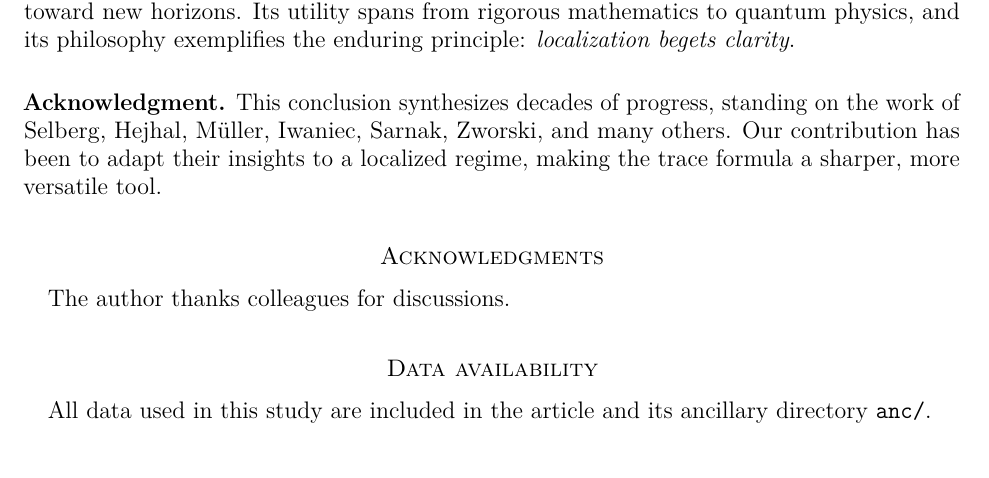
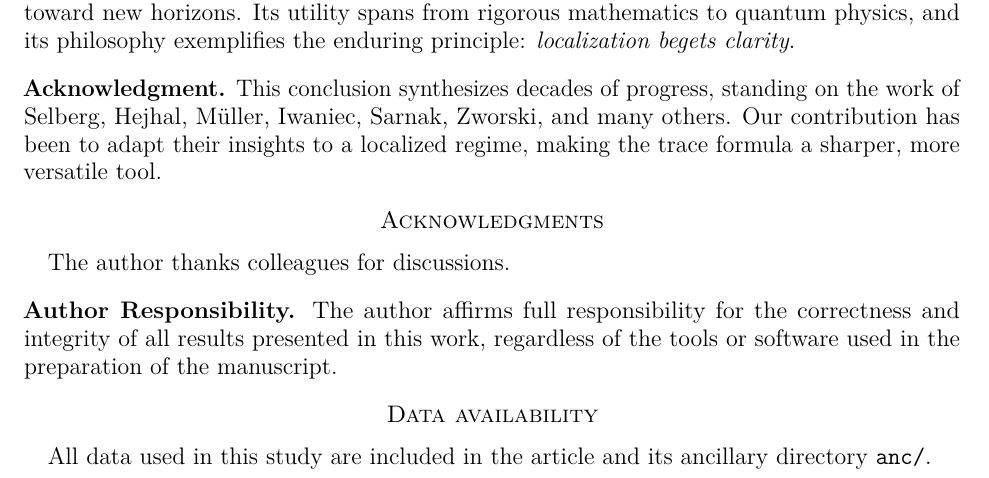
Before and after one commit to askohguharev-us/localized-trace-formula, a LaTeX paper (src/main.tex): part of page 57 of 64, cut so that both start at the same text. Compiled offline with pdfLaTeX.

Commit message:
Update main.tex

```diff
--- a/src/main.tex
+++ b/src/main.tex
@@ -86,6 +86,10 @@ We prove a microlocally localized trace formula on finite-area hyperbolic surfac
 \section*{Acknowledgments}
 The author thanks colleagues for discussions.
 
+\bigskip
+\noindent\textbf{Author Responsibility.}
+The author affirms full responsibility for the correctness and integrity of all results presented in this work, regardless of the tools or software used in the preparation of the manuscript.
+
 % ================== DATA AVAILABILITY ==================
 \section*{Data availability}
 All data used in this study are included in the article and its ancillary directory \texttt{anc/}.
```
